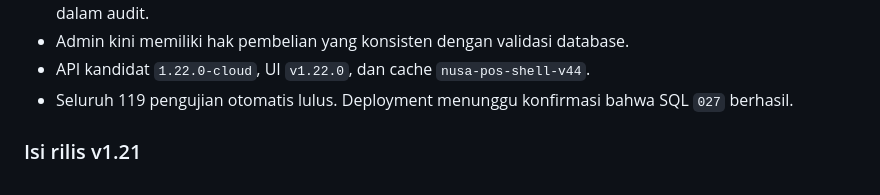
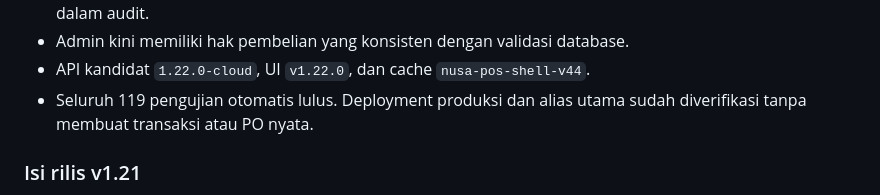
Before and after one commit to ayanacosmetics/pos-mvp, a Markdown page: PROJECT-HANDOFF.md, the part around one of its changes. Drawn GitHub-style.

```diff
--- a/PROJECT-HANDOFF.md
+++ b/PROJECT-HANDOFF.md
@@ -103,8 +103,8 @@ terapkan SQL tersebut sebelum melanjutkan paket database berikutnya.
   draft rekomendasi, dan transisi PO dicatat dalam audit.
 - Admin kini memiliki hak pembelian yang konsisten dengan validasi database.
 - API kandidat `1.22.0-cloud`, UI `v1.22.0`, dan cache `nusa-pos-shell-v44`.
-- Seluruh 119 pengujian otomatis lulus. Deployment menunggu konfirmasi bahwa
-  SQL `027` berhasil.
+- Seluruh 119 pengujian otomatis lulus. Deployment produksi dan alias utama
+  sudah diverifikasi tanpa membuat transaksi atau PO nyata.
 
 ### Isi rilis v1.21
 
```
Also changed, not shown: other parts of PROJECT-HANDOFF.md (+15 -15 lines).
